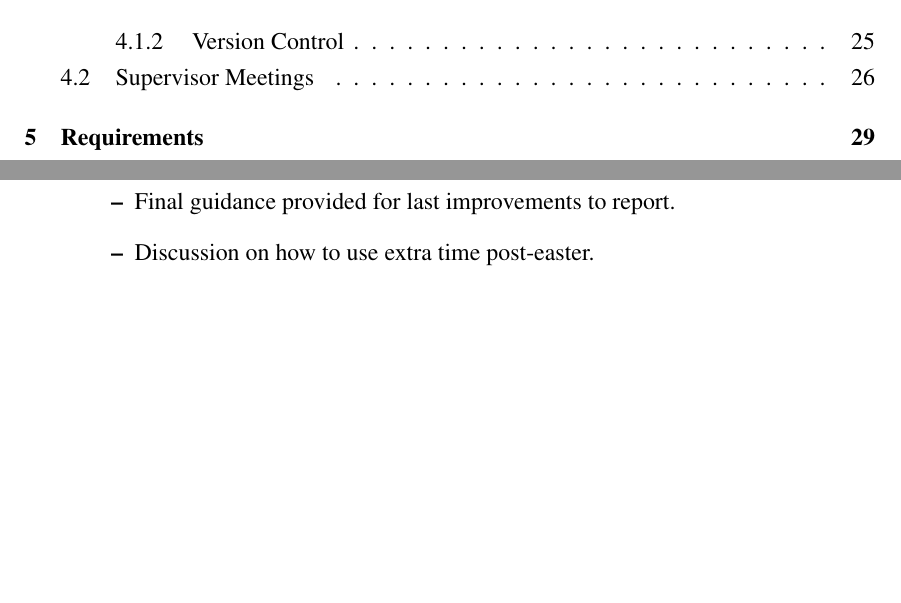
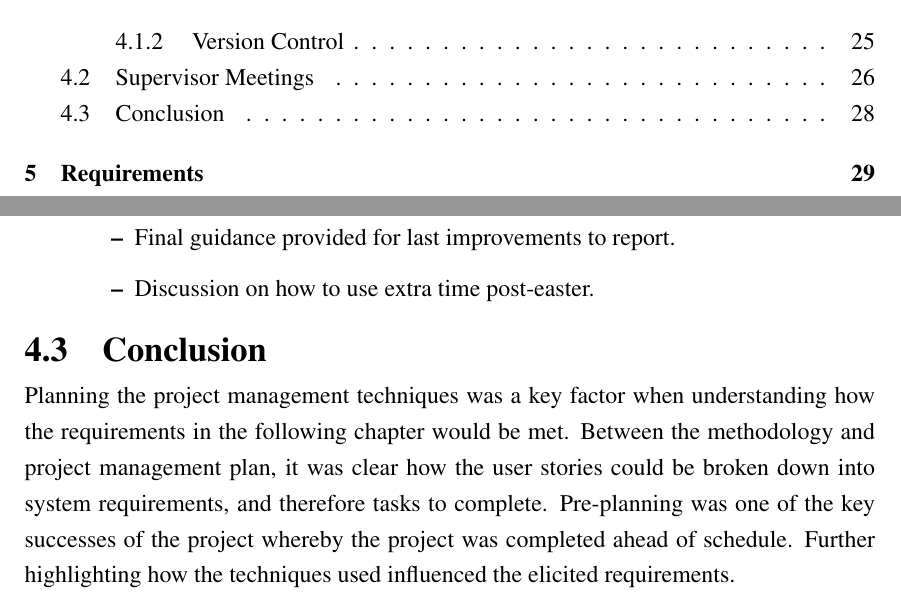
Before and after one commit to jaketbailey/final-year-project-latex, a LaTeX thesis (01-main.tex, which reads 05-project_management.tex): two parts of pages 6 and 28 of 88, joined at a grey line, cut so that both start at the same text, the shorter picture padded with empty space. Compiled offline with pdfLaTeX.

Commit message:
missed conclusion on pm

```diff
--- a/05-project_management.tex
+++ b/05-project_management.tex
@@ -101,3 +101,8 @@ With the project requiring regular client interaction, regular meetings were sch
         \item Discussion on how to use extra time post-easter.
     \end{itemize}
 \end{itemize}
+
+\section{Conclusion}
+\label{pm:conclusion}
+
+Planning the project management techniques was a key factor when understanding how the requirements in the following chapter would be met. Between the methodology and project management plan, it was clear how the user stories could be broken down into system requirements, and therefore tasks to complete. Pre-planning was one of the key successes of the project whereby the project was completed ahead of schedule. Further highlighting how the techniques used influenced the elicited requirements.
```
Also changed, not shown: 14 other files.
